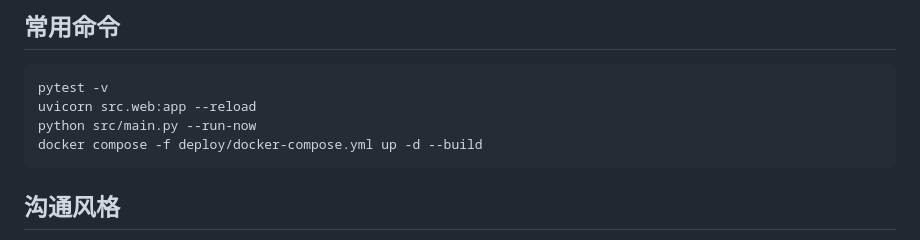
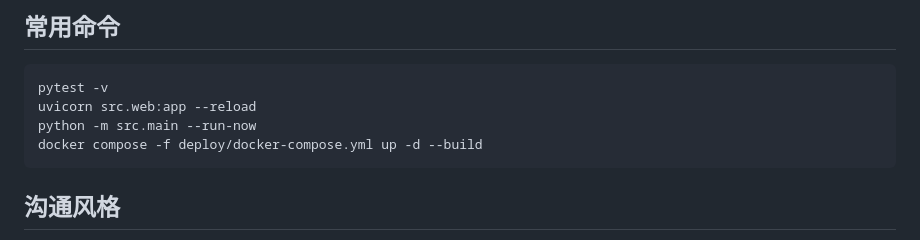
Before and after one commit to zhizhengqin/gs-tracker, a Markdown page: CLAUDE.md, the part around the change. GitHub-like rendering.

Commit message:
docs(CLAUDE.md): update CLI command to module invocation

````diff
--- a/CLAUDE.md
+++ b/CLAUDE.md
@@ -60,7 +60,7 @@ gs-tracker/
 ```bash
 pytest -v
 uvicorn src.web:app --reload
-python src/main.py --run-now
+python -m src.main --run-now
 docker compose -f deploy/docker-compose.yml up -d --build
 ```
 
````
